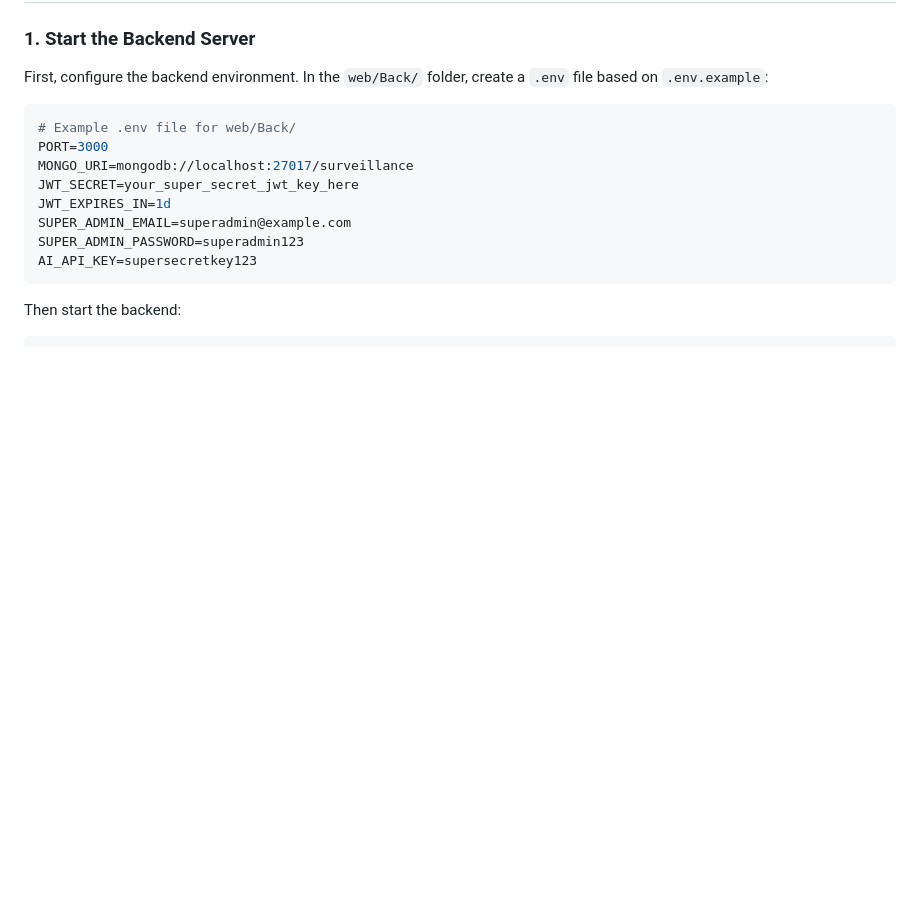
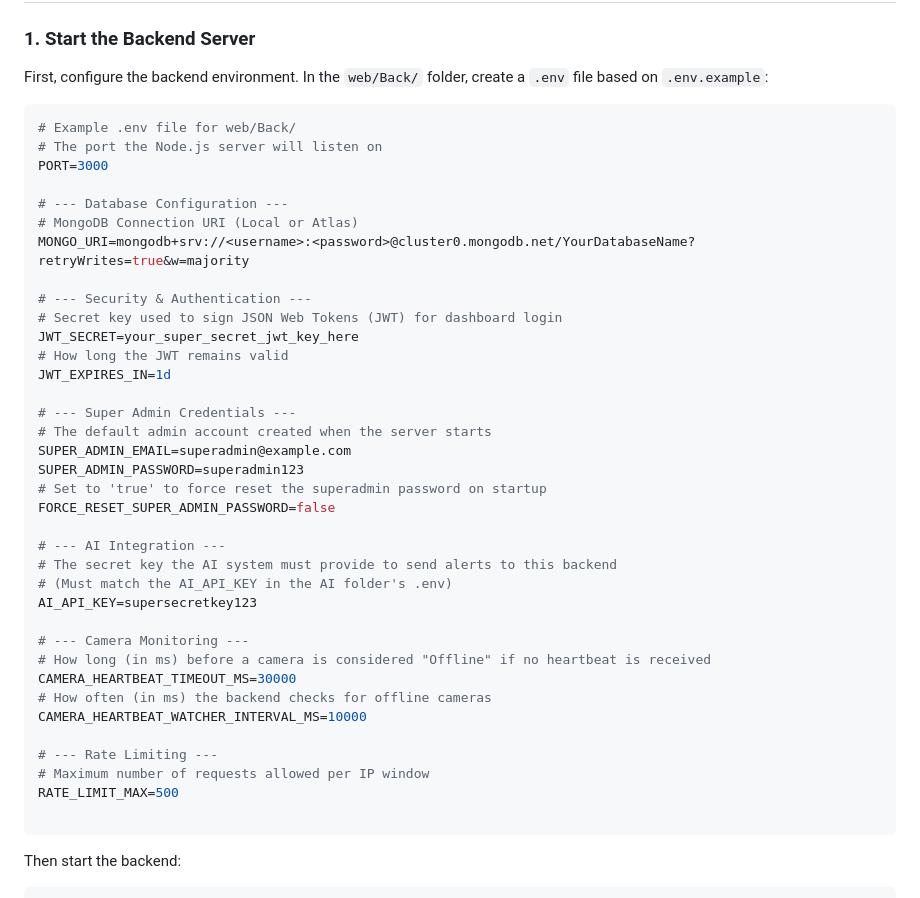
Before and after one commit to NotMohamedKhaled/AI-Surveillance-System, a Markdown page: README.md, the part around the change. Rendered like a GitHub page; blank space fills up the shorter version.

````diff
--- a/README.md
+++ b/README.md
@@ -19,13 +19,41 @@ First, configure the backend environment. In the `web/Back/` folder, create a `.
 
 ```env
 # Example .env file for web/Back/
+# The port the Node.js server will listen on
 PORT=3000
-MONGO_URI=mongodb://localhost:27017/surveillance
+
+# --- Database Configuration ---
+# MongoDB Connection URI (Local or Atlas)
+MONGO_URI=mongodb+srv://<username>:<password>@cluster0.mongodb.net/YourDatabaseName?retryWrites=true&w=majority
+
+# --- Security & Authentication ---
+# Secret key used to sign JSON Web Tokens (JWT) for dashboard login
 JWT_SECRET=your_super_secret_jwt_key_here
+# How long the JWT remains valid
 JWT_EXPIRES_IN=1d
+
+# --- Super Admin Credentials ---
+# The default admin account created when the server starts
 SUPER_ADMIN_EMAIL=superadmin@example.com
 SUPER_ADMIN_PASSWORD=superadmin123
+# Set to 'true' to force reset the superadmin password on startup
+FORCE_RESET_SUPER_ADMIN_PASSWORD=false
+
+# --- AI Integration ---
+# The secret key the AI system must provide to send alerts to this backend
+# (Must match the AI_API_KEY in the AI folder's .env)
 AI_API_KEY=supersecretkey123
+
+# --- Camera Monitoring ---
+# How long (in ms) before a camera is considered "Offline" if no heartbeat is received
+CAMERA_HEARTBEAT_TIMEOUT_MS=30000
+# How often (in ms) the backend checks for offline cameras
+CAMERA_HEARTBEAT_WATCHER_INTERVAL_MS=10000
+
+# --- Rate Limiting ---
+# Maximum number of requests allowed per IP window
+RATE_LIMIT_MAX=500
+
 ```
 
 Then start the backend:
````
